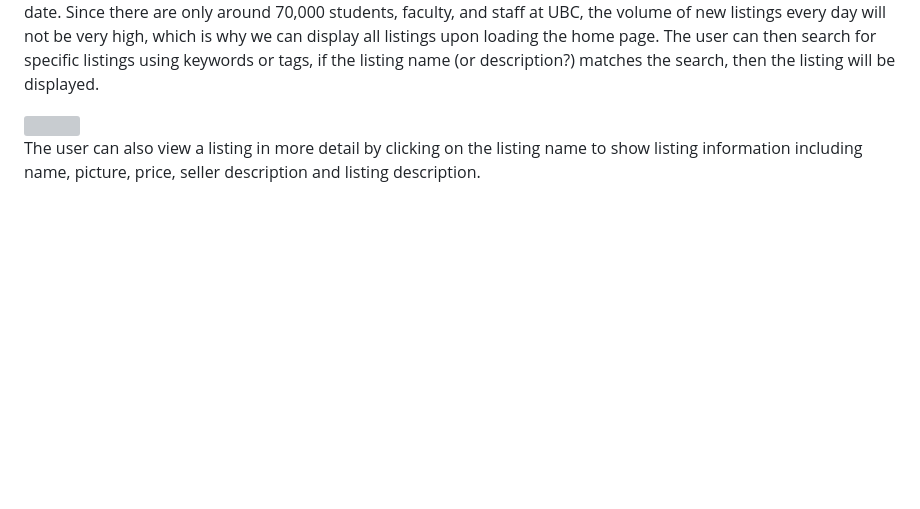
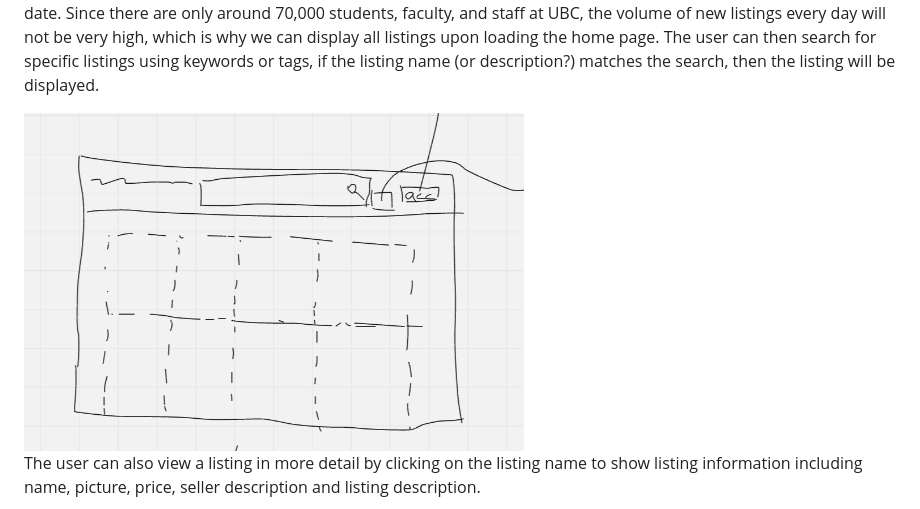
Before and after one commit to Wafflol/UBuyC, a Markdown page: Milestone 1/DesignDoc.md, the part around the change. Drawn GitHub-style; blank space fills up the shorter version; grey boxes are pictures that could not be loaded.

```diff
--- a/Milestone 1/DesignDoc.md
+++ b/Milestone 1/DesignDoc.md
@@ -56,7 +56,7 @@ for specific listings using keywords or tags, if
 the listing name (or description?) matches the
 search, then the listing will be displayed.
 
-<img src="pictures/Discover.png" width="500" height="400">
+<img src="../pictures/Discover.png" width="500" height="400">
 
 
 The user can also view a listing in more detail
```
